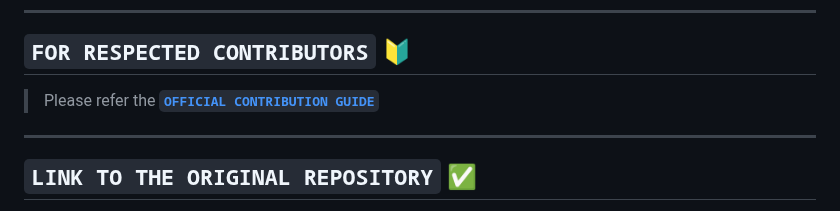
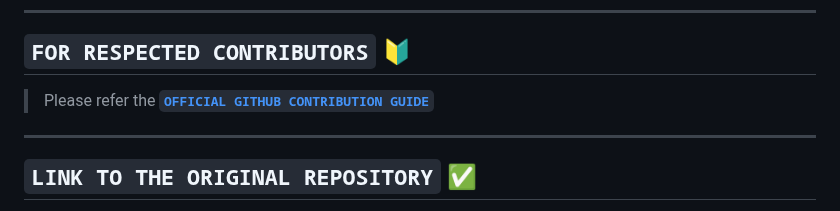
Before and after one commit to azuregray/AutoQPGen, a Markdown page: README.md, the part around the change. GitHub-like rendering.

Commit message:
Update README.md
[FIX] AutoQPGen :: /README.md :: Just a quick fix for the Contributors section.

````diff
--- a/README.md
+++ b/README.md
@@ -77,7 +77,7 @@ python -c "import kickstarter; kickstarter.unsetApp()"
 ```
 ---
 ## **`FOR RESPECTED CONTRIBUTORS`** 🔰
-> Please refer the [**`OFFICIAL CONTRIBUTION GUIDE`**](https://docs.github.com/en/get-started/exploring-projects-on-github/contributing-to-a-project)
+> Please refer the [**`OFFICIAL GITHUB CONTRIBUTION GUIDE`**](https://docs.github.com/en/get-started/exploring-projects-on-github/contributing-to-a-project)
 ---
 
 ## **`LINK TO THE ORIGINAL REPOSITORY`** ✅
````
